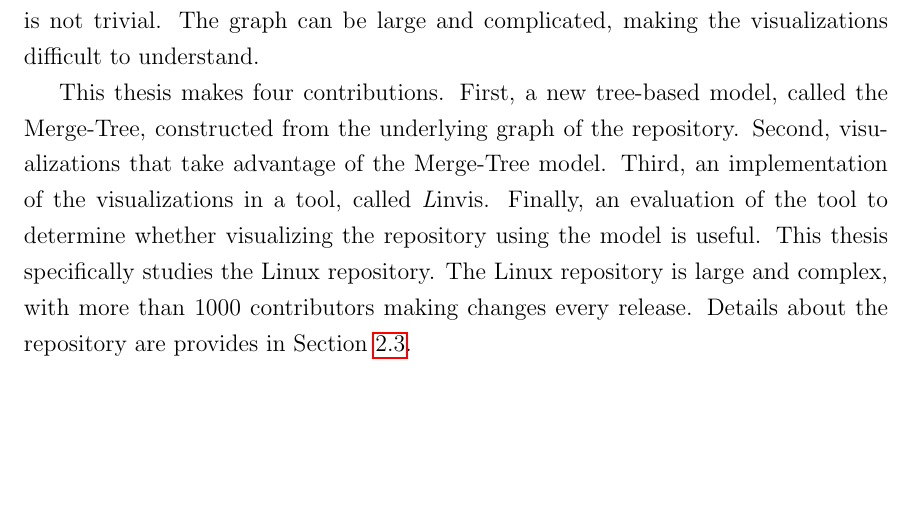
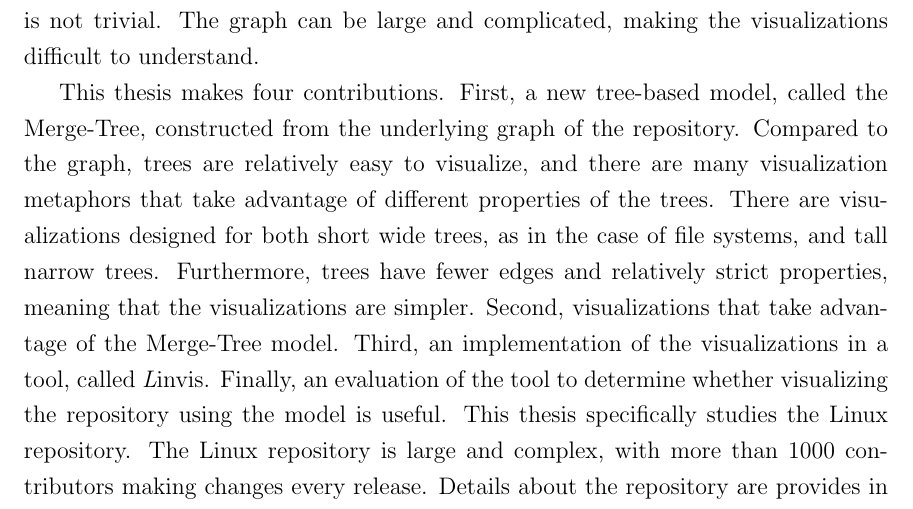
Before and after one commit to etcwilde/Thesis, a LaTeX thesis (thesis/thesis.tex, which reads thesis/chapters/Introduction.tex): part of page 13 of 107, cut so that both start at the same text, the shorter picture padded with empty space. Compiled offline with pdfLaTeX.

Commit message:
Adding sentences on why trees are good

```diff
--- a/thesis/chapters/Introduction.tex
+++ b/thesis/chapters/Introduction.tex
@@ -50,14 +50,19 @@ complicated, making the visualizations difficult to understand.
 
 This \paper{} makes four contributions. First, a new tree-based model,
 called the \mt{}, constructed from the underlying graph of the
-repository.  Second, visualizations that take advantage of the \mt{}
-model. Third, an implementation of the visualizations in a tool, called
-\tool{}. Finally, an evaluation of the tool to determine whether
-visualizing the repository using the model is useful. This \paper{}
-specifically studies the Linux repository. The Linux repository is large
-and complex, with more than 1000 contributors making changes every
-release. Details about the repository are provides in
-Section~\ref{sec:linux}.
+repository. Compared to the graph, trees are relatively easy to
+visualize, and there are many visualization metaphors that take
+advantage of different properties of the trees. There are visualizations
+designed for both short wide trees, as in the case of file systems, and
+tall narrow trees. Furthermore, trees have fewer edges and relatively
+strict properties, meaning that the visualizations are simpler. Second,
+visualizations that take advantage of the \mt{} model. Third, an
+implementation of the visualizations in a tool, called \tool{}. Finally,
+an evaluation of the tool to determine whether visualizing the
+repository using the model is useful. This \paper{} specifically studies
+the Linux repository. The Linux repository is large and complex, with
+more than 1000 contributors making changes every release. Details about
+the repository are provides in Section~\ref{sec:linux}.
 
 The central thesis of the paper is finding a means of visualizing a
 repository that is as large and complex as the Linux repository in a
```
